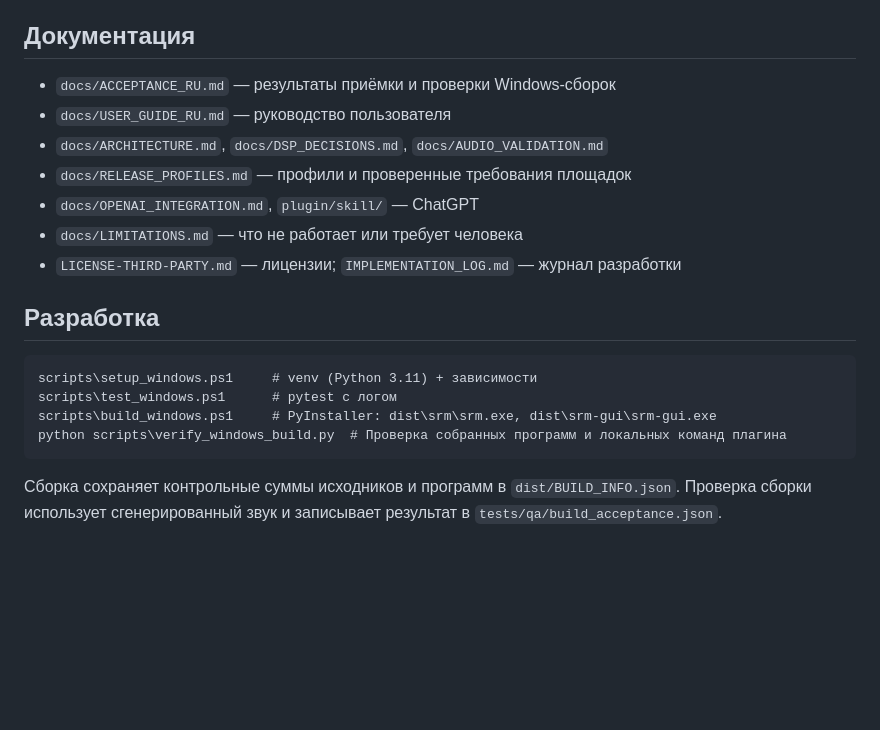
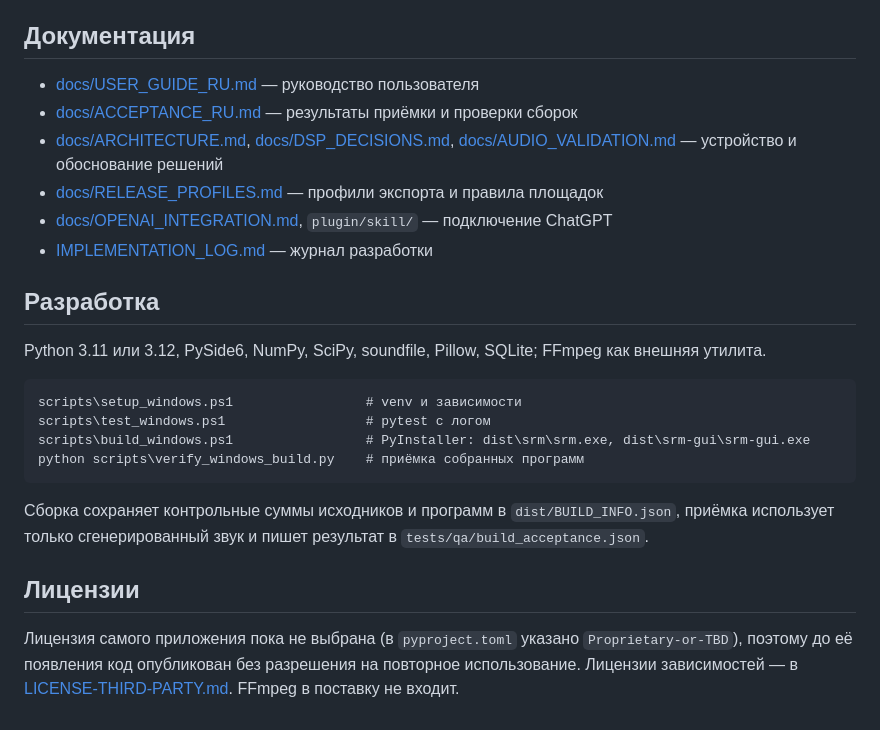
Before and after one commit to Zagat007/MUSIC_PRODUCTION_REALIZED, a Markdown page: README.md, the part around one of its changes. Rendered like a GitHub page; blank space fills up the shorter version.

````diff
--- a/README.md
+++ b/README.md
@@ -30,20 +85,30 @@ MCP для ChatGPT: `srm serve-mcp --project ...` (см. `docs/OPENAI_INTEGRATIO
 
 ## Документация
-* `docs/ACCEPTANCE_RU.md` — результаты приёмки и проверки Windows-сборок
-* `docs/USER_GUIDE_RU.md` — руководство пользователя
-* `docs/ARCHITECTURE.md`, `docs/DSP_DECISIONS.md`, `docs/AUDIO_VALIDATION.md`
-* `docs/RELEASE_PROFILES.md` — профили и проверенные требования площадок
-* `docs/OPENAI_INTEGRATION.md`, `plugin/skill/` — ChatGPT
-* `docs/LIMITATIONS.md` — что не работает или требует человека
-* `LICENSE-THIRD-PARTY.md` — лицензии; `IMPLEMENTATION_LOG.md` — журнал разработки
+
+- [docs/USER_GUIDE_RU.md](docs/USER_GUIDE_RU.md) — руководство пользователя
+- [docs/ACCEPTANCE_RU.md](docs/ACCEPTANCE_RU.md) — результаты приёмки и проверки сборок
+- [docs/ARCHITECTURE.md](docs/ARCHITECTURE.md), [docs/DSP_DECISIONS.md](docs/DSP_DECISIONS.md),
+  [docs/AUDIO_VALIDATION.md](docs/AUDIO_VALIDATION.md) — устройство и обоснование решений
+- [docs/RELEASE_PROFILES.md](docs/RELEASE_PROFILES.md) — профили экспорта и правила площадок
+- [docs/OPENAI_INTEGRATION.md](docs/OPENAI_INTEGRATION.md), `plugin/skill/` — подключение ChatGPT
+- [IMPLEMENTATION_LOG.md](IMPLEMENTATION_LOG.md) — журнал разработки
 
 ## Разработка
+
+Python 3.11 или 3.12, PySide6, NumPy, SciPy, soundfile, Pillow, SQLite; FFmpeg как внешняя утилита.
+
 ```
-scripts\setup_windows.ps1     # venv (Python 3.11) + зависимости
-scripts\test_windows.ps1      # pytest с логом
-scripts\build_windows.ps1     # PyInstaller: dist\srm\srm.exe, dist\srm-gui\srm-gui.exe
-python scripts\verify_windows_build.py  # Проверка собранных программ и локальных команд плагина
+scripts\setup_windows.ps1                 # venv и зависимости
+scripts\test_windows.ps1                  # pytest с логом
+scripts\build_windows.ps1                 # PyInstaller: dist\srm\srm.exe, dist\srm-gui\srm-gui.exe
+python scripts\verify_windows_build.py    # приёмка собранных программ
 ```
 
-Сборка сохраняет контрольные суммы исходников и программ в `dist/BUILD_INFO.json`.
-Проверка сборки использует сгенерированный звук и записывает результат в `tests/qa/build_acceptance.json`.
+Сборка сохраняет контрольные суммы исходников и программ в `dist/BUILD_INFO.json`, приёмка использует
+только сгенерированный звук и пишет результат в `tests/qa/build_acceptance.json`.
+
+## Лицензии
+
+Лицензия самого приложения пока не выбрана (в `pyproject.toml` указано `Proprietary-or-TBD`), поэтому
+до её появления код опубликован без разрешения на повторное использование. Лицензии зависимостей —
+в [LICENSE-THIRD-PARTY.md](LICENSE-THIRD-PARTY.md). FFmpeg в поставку не входит.
````
Also changed, not shown: other parts of README.md (+69 -14 lines), docs/img/library.png (added), docs/img/listening.png (added), 1 other file.
